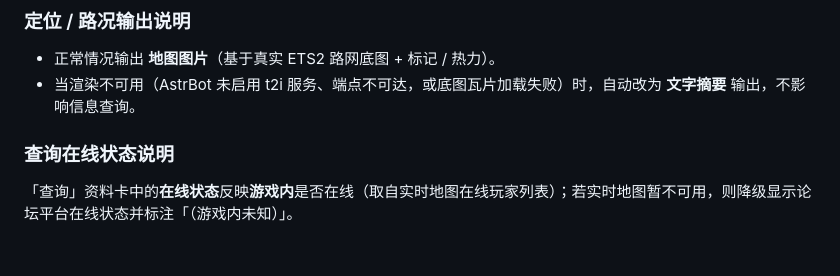
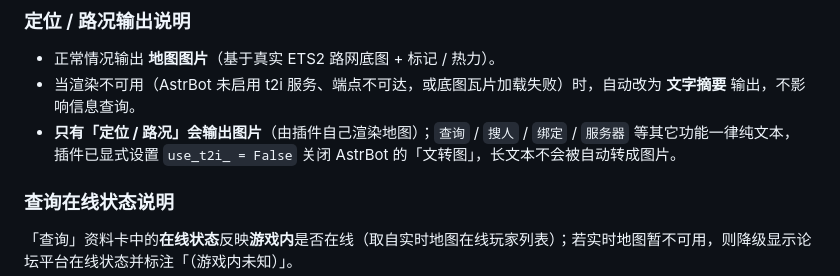
Before and after one commit to jingyu8127/astrbot_plugin_hmp_bot, a Markdown page: README.md, the part around the change. GitHub-like rendering; blank space fills up the shorter version.

Commit message:
项目说明文档：说明仅定位 / 路况出图，其它功能不受文转图影响

```diff
--- a/README.md
+++ b/README.md
@@ -63,6 +63,8 @@ HMP Bot 是一个面向 [HaulMP](https://haulmp.com)（卡车模拟联机）玩
 ### 定位 / 路况输出说明
 - 正常情况输出 **地图图片**（基于真实 ETS2 路网底图 + 标记 / 热力）。
 - 当渲染不可用（AstrBot 未启用 t2i 服务、端点不可达，或底图瓦片加载失败）时，自动改为 **文字摘要** 输出，不影响信息查询。
+- **只有「定位 / 路况」会输出图片**（由插件自己渲染地图）；`查询` / `搜人` / `绑定` / `服务器` 等其它功能一律纯文本，
+  插件已显式设置 `use_t2i_ = False` 关闭 AstrBot 的「文转图」，长文本不会被自动转成图片。
 
 ### 查询在线状态说明
 「查询」资料卡中的**在线状态**反映**游戏内**是否在线（取自实时地图在线玩家列表）；若实时地图暂不可用，则降级显示论坛平台在线状态并标注「（游戏内未知）」。
```
